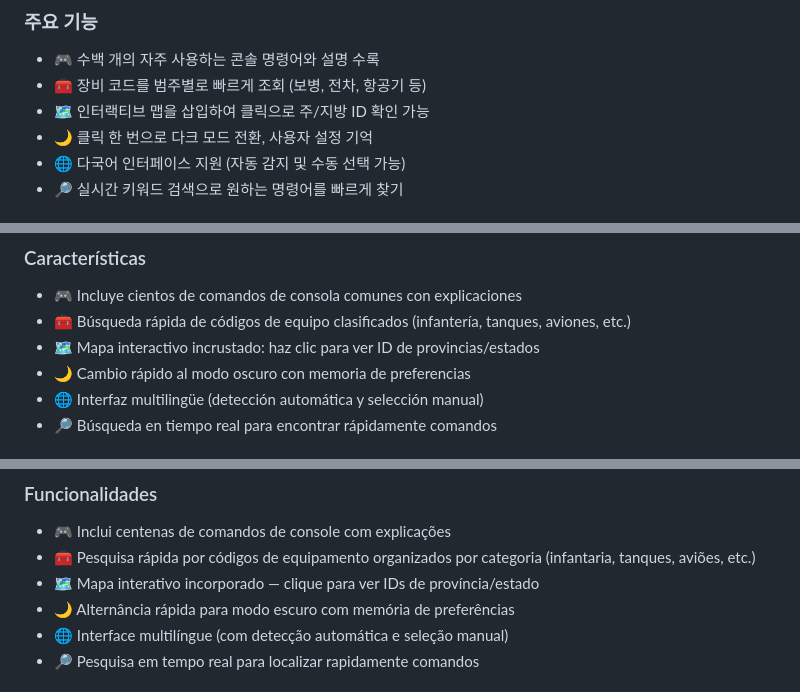
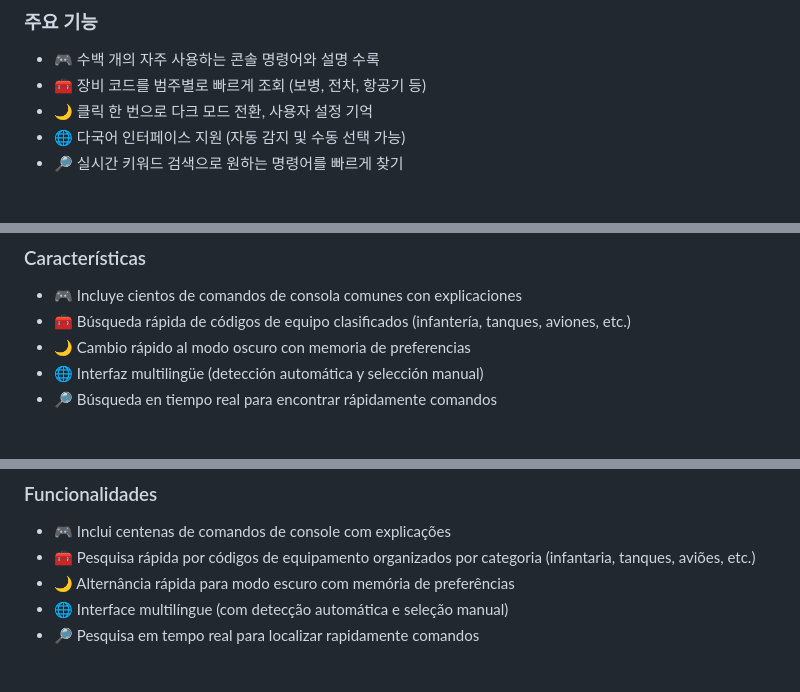
Before and after one commit to PomeloBiscuit/HOI4-Command-Toolbox, a Markdown page: README.md, 3 parts joined by grey strips. Rendered like a GitHub page.

```diff
--- a/README.md
+++ b/README.md
@@ -105,7 +102,6 @@ This is a command reference tool designed for players of Hearts of Iron IV (HOI4
 ### 주요 기능
 - 🎮 수백 개의 자주 사용하는 콘솔 명령어와 설명 수록
 - 🧰 장비 코드를 범주별로 빠르게 조회 (보병, 전차, 항공기 등)
-- 🗺️ 인터랙티브 맵을 삽입하여 클릭으로 주/지방 ID 확인 가능
 - 🌙 클릭 한 번으로 다크 모드 전환, 사용자 설정 기억
 - 🌐 다국어 인터페이스 지원 (자동 감지 및 수동 선택 가능)
 - 🔎 실시간 키워드 검색으로 원하는 명령어를 빠르게 찾기
@@ -138,7 +134,6 @@ Esta es una herramienta de referencia de comandos diseñada para jugadores de He
 ### Características
 - 🎮 Incluye cientos de comandos de consola comunes con explicaciones
 - 🧰 Búsqueda rápida de códigos de equipo clasificados (infantería, tanques, aviones, etc.)
-- 🗺️ Mapa interactivo incrustado: haz clic para ver ID de provincias/estados
 - 🌙 Cambio rápido al modo oscuro con memoria de preferencias
 - 🌐 Interfaz multilingüe (detección automática y selección manual)
 - 🔎 Búsqueda en tiempo real para encontrar rápidamente comandos
@@ -171,7 +166,6 @@ Esta é uma ferramenta de referência de comandos desenvolvida para jogadores de
 ### Funcionalidades
 - 🎮 Inclui centenas de comandos de console com explicações
 - 🧰 Pesquisa rápida por códigos de equipamento organizados por categoria (infantaria, tanques, aviões, etc.)
-- 🗺️ Mapa interativo incorporado — clique para ver IDs de província/estado
 - 🌙 Alternância rápida para modo escuro com memória de preferências
 - 🌐 Interface multilíngue (com detecção automática e seleção manual)
 - 🔎 Pesquisa em tempo real para localizar rapidamente comandos
```
Also changed, not shown: other parts of README.md (+0 -4 lines).
